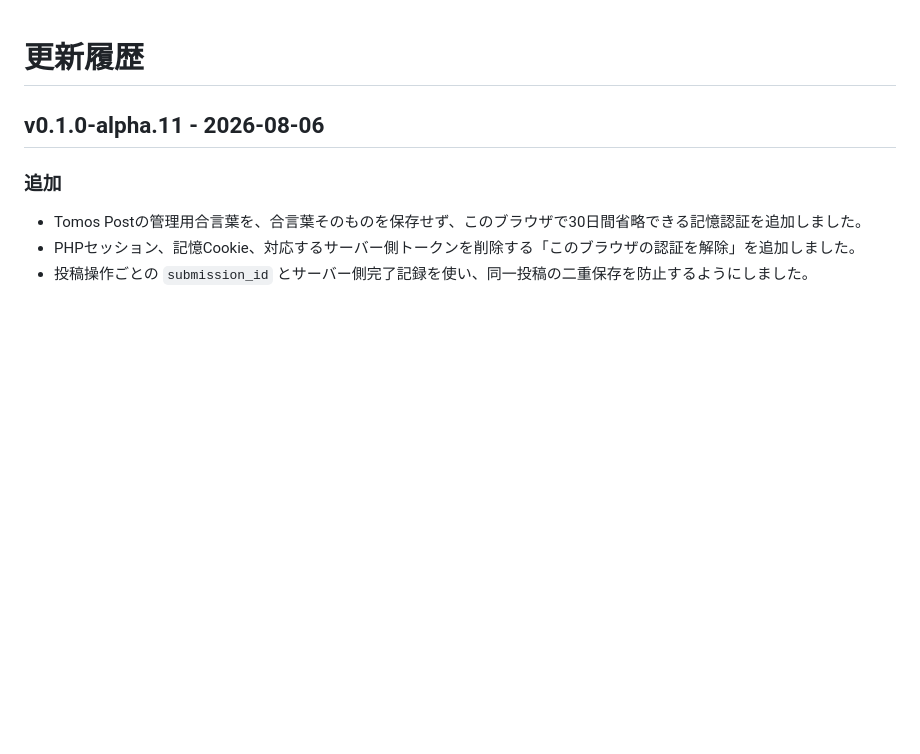
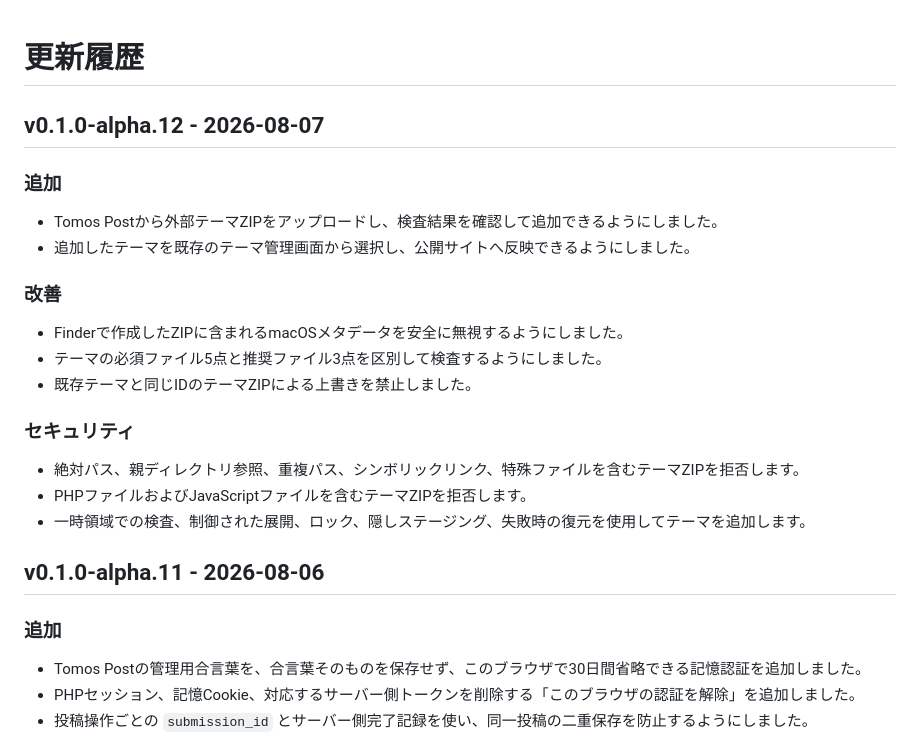
Before and after one commit to tomosweb/tomos, a Markdown page: CHANGELOG.md, the part around the change. Drawn GitHub-style; blank space fills up the shorter version.

Commit message:
Add v0.1.0-alpha.12 changelog

```diff
--- a/CHANGELOG.md
+++ b/CHANGELOG.md
@@ -1,4 +1,23 @@
 # 更新履歴
+
+## v0.1.0-alpha.12 - 2026-08-07
+
+### 追加
+
+- Tomos Postから外部テーマZIPをアップロードし、検査結果を確認して追加できるようにしました。
+- 追加したテーマを既存のテーマ管理画面から選択し、公開サイトへ反映できるようにしました。
+
+### 改善
+
+- Finderで作成したZIPに含まれるmacOSメタデータを安全に無視するようにしました。
+- テーマの必須ファイル5点と推奨ファイル3点を区別して検査するようにしました。
+- 既存テーマと同じIDのテーマZIPによる上書きを禁止しました。
+
+### セキュリティ
+
+- 絶対パス、親ディレクトリ参照、重複パス、シンボリックリンク、特殊ファイルを含むテーマZIPを拒否します。
+- PHPファイルおよびJavaScriptファイルを含むテーマZIPを拒否します。
+- 一時領域での検査、制御された展開、ロック、隠しステージング、失敗時の復元を使用してテーマを追加します。
 
 ## v0.1.0-alpha.11 - 2026-08-06
 
```
